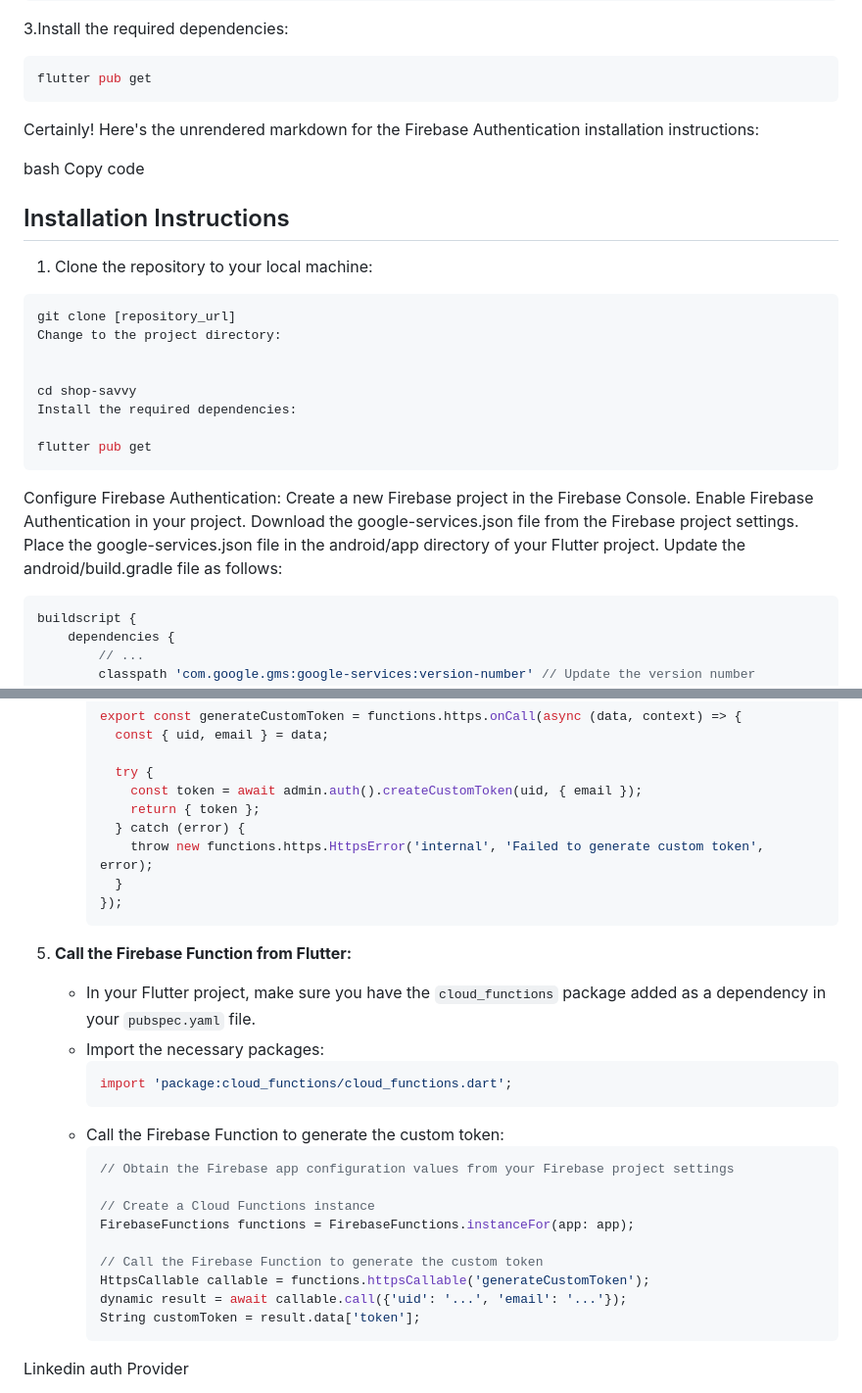
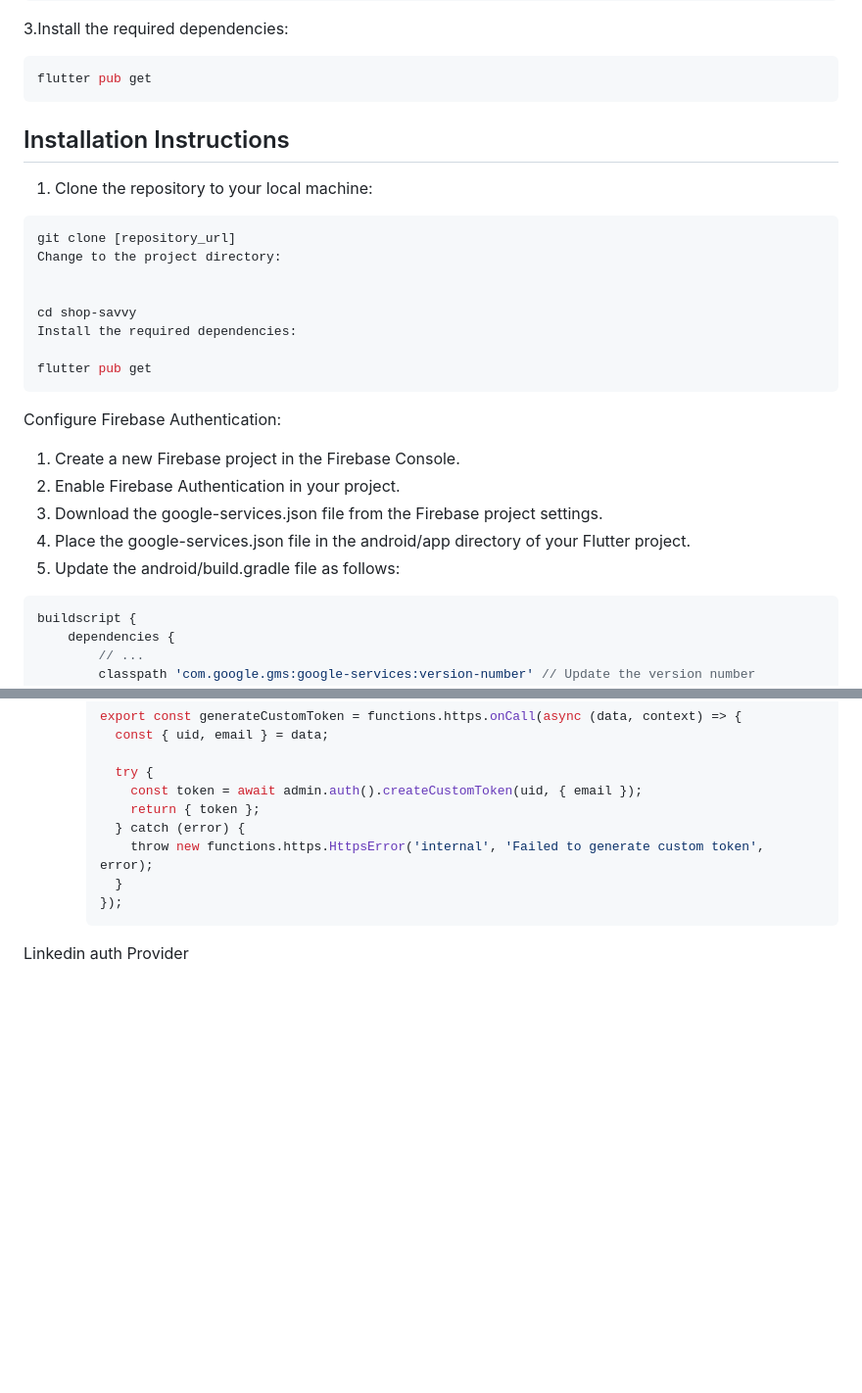
Before and after one commit to subramanian42/shopsavvy, a Markdown page: README.md, 2 parts joined by grey strips. Shown: that part at 98% size. Rendered like a GitHub page; blank space fills up the shorter version.

Commit message:
Update README.md
minor readme formating

````diff
--- a/README.md
+++ b/README.md
@@ -45,10 +45,7 @@ cd shop-savvy
 ```bash
 flutter pub get
 ```
-Certainly! Here's the unrendered markdown for the Firebase Authentication installation instructions:
 
-bash
-Copy code
 ## Installation Instructions
 
 1. Clone the repository to your local machine:
@@ -64,13 +61,12 @@ Install the required dependencies:
 flutter pub get
 ```
 
-
 Configure Firebase Authentication:
-Create a new Firebase project in the Firebase Console.
-Enable Firebase Authentication in your project.
-Download the google-services.json file from the Firebase project settings.
-Place the google-services.json file in the android/app directory of your Flutter project.
-Update the android/build.gradle file as follows:
+1. Create a new Firebase project in the Firebase Console.
+2. Enable Firebase Authentication in your project.
+3. Download the google-services.json file from the Firebase project settings.
+4. Place the google-services.json file in the android/app directory of your Flutter project.
+5. Update the android/build.gradle file as follows:
 ```groovy
 buildscript {
     dependencies {
@@ -134,26 +130,6 @@ Configure Firebase function
      });
      ```
 
-5. **Call the Firebase Function from Flutter:**
-   - In your Flutter project, make sure you have the `cloud_functions` package added as a dependency in your `pubspec.yaml` file.
-   - Import the necessary packages:
-     ```dart
-     import 'package:cloud_functions/cloud_functions.dart';
-     ```
-   - Call the Firebase Function to generate the custom token:
-     ```dart
-     // Obtain the Firebase app configuration values from your Firebase project settings
-
-     // Create a Cloud Functions instance
-     FirebaseFunctions functions = FirebaseFunctions.instanceFor(app: app);
-
-     // Call the Firebase Function to generate the custom token
-     HttpsCallable callable = functions.httpsCallable('generateCustomToken');
-     dynamic result = await callable.call({'uid': '...', 'email': '...'});
-     String customToken = result.data['token'];
-     ```
-
-
 Linkedin auth Provider
 1. create and configure shop_savvy_secrets.json file refer sample.json for the format.
 2. add client id, client secret to the shop_savvy_secrets.json file.
````
Also changed, not shown: other parts of README.md (+4 -2 lines).
